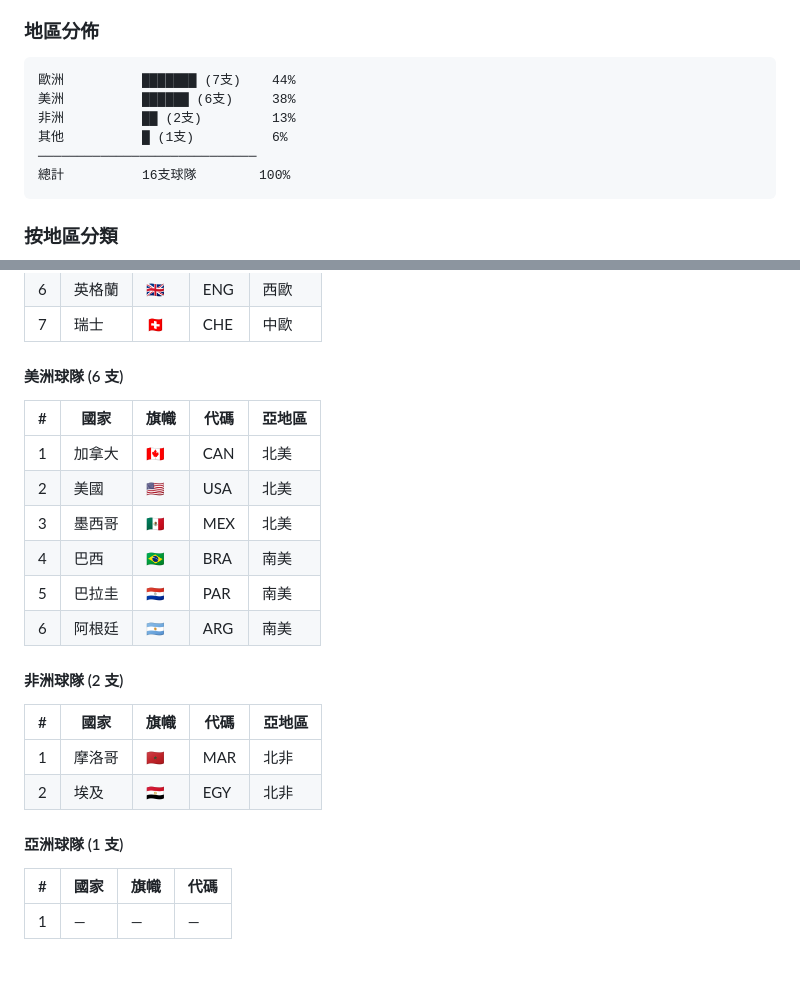
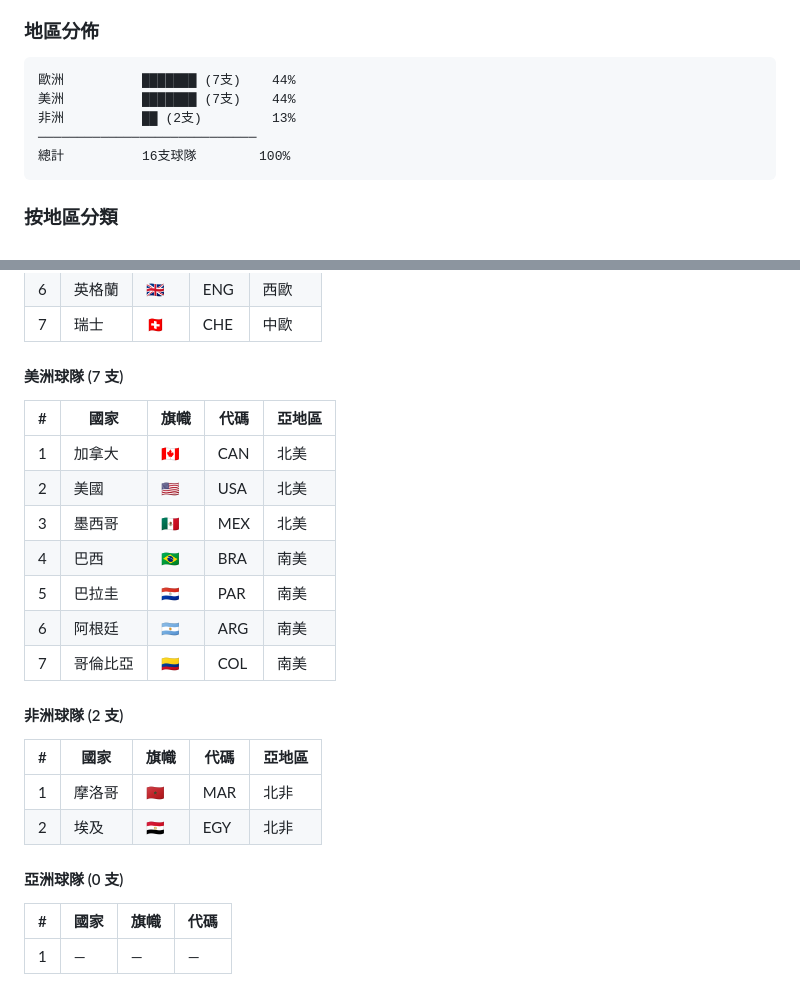
Before and after one commit to b73201020/worldcup2026, a Markdown page: TEAMS.md, 2 parts joined by grey strips. Rendered like a GitHub page.

Commit message:
Fix TEAMS.md region stats: add missing Colombia to Americas table
Colombia already appeared in the round-16 matchups and code table but
was missing from the Americas breakdown, which threw off the region
distribution counts (Americas 6→7, dropped a bogus "other" category,
Asia 1→0).

Co-Authored-By: Claude Sonnet 5 <noreply@anthropic.com>

````diff
--- a/TEAMS.md
+++ b/TEAMS.md
@@ -85,9 +85,8 @@
 ### 地區分佈
 ```
 歐洲          ███████ (7支)    44%
-美洲          ██████ (6支)     38%
+美洲          ███████ (7支)    44%
 非洲          ██ (2支)         13%
-其他          █ (1支)          6%
 ────────────────────────────
 總計          16支球隊        100%
 ```
@@ -105,7 +104,7 @@
 | 6 | 英格蘭 | 🇬🇧 | ENG | 西歐 |
 | 7 | 瑞士 | 🇨🇭 | CHE | 中歐 |
 
-#### 美洲球隊 (6 支)
+#### 美洲球隊 (7 支)
 | # | 國家 | 旗幟 | 代碼 | 亞地區 |
 |---|------|------|------|--------|
 | 1 | 加拿大 | 🇨🇦 | CAN | 北美 |
@@ -114,6 +113,7 @@
 | 4 | 巴西 | 🇧🇷 | BRA | 南美 |
 | 5 | 巴拉圭 | 🇵🇾 | PAR | 南美 |
 | 6 | 阿根廷 | 🇦🇷 | ARG | 南美 |
+| 7 | 哥倫比亞 | 🇨🇴 | COL | 南美 |
 
 #### 非洲球隊 (2 支)
 | # | 國家 | 旗幟 | 代碼 | 亞地區 |
@@ -121,7 +121,7 @@
 | 1 | 摩洛哥 | 🇲🇦 | MAR | 北非 |
 | 2 | 埃及 | 🇪🇬 | EGY | 北非 |
 
-#### 亞洲球隊 (1 支)
+#### 亞洲球隊 (0 支)
 | # | 國家 | 旗幟 | 代碼 |
 |---|------|------|------|
 | 1 | — | — | — |
````
